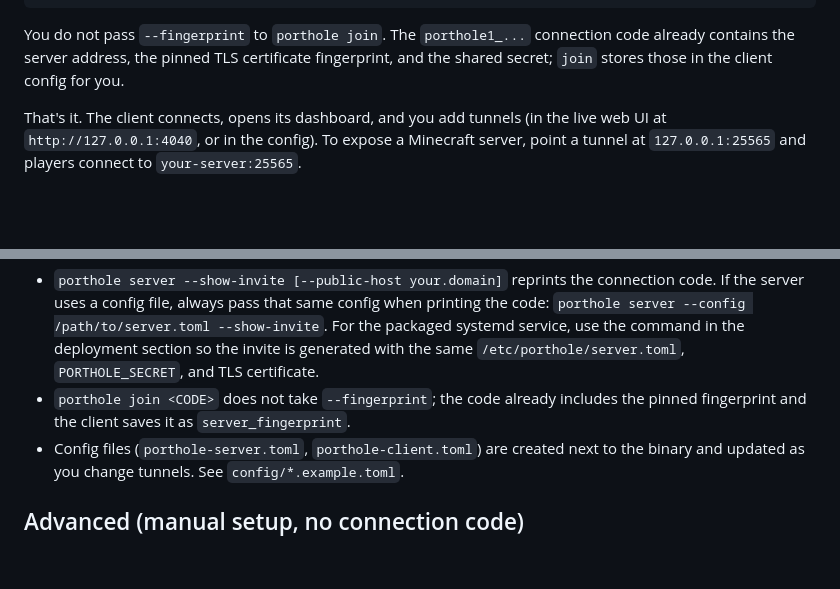
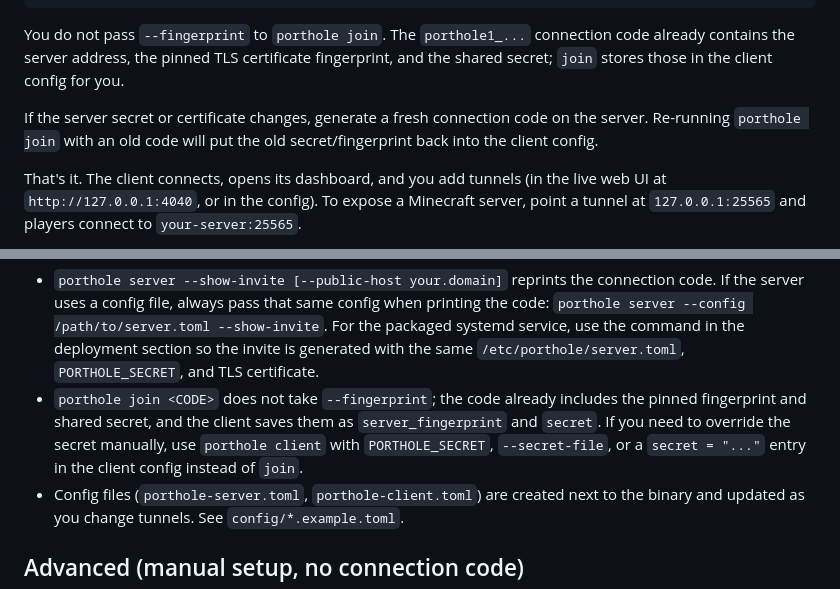
Before and after one commit to sudo-ds/porthole, a Markdown page: README.md, 2 parts joined by grey strips. Drawn GitHub-style; blank space fills up the shorter version.

```diff
--- a/README.md
+++ b/README.md
@@ -46,6 +46,10 @@ porthole join porthole1_eyJob3N0Ijoi...      # paste the code you were given
 You do not pass `--fingerprint` to `porthole join`. The `porthole1_...` connection code already
 contains the server address, the pinned TLS certificate fingerprint, and the shared secret; `join`
 stores those in the client config for you.
+
+If the server secret or certificate changes, generate a fresh connection code on the server.
+Re-running `porthole join` with an old code will put the old secret/fingerprint back into the
+client config.
 
 That's it. The client connects, opens its dashboard, and you add tunnels (in the live web UI
 at `http://127.0.0.1:4040`, or in the config). To expose a Minecraft server, point a tunnel at
@@ -126,7 +130,9 @@ porthole gen-token
   For the packaged systemd service, use the command in the deployment section so the invite is
   generated with the same `/etc/porthole/server.toml`, `PORTHOLE_SECRET`, and TLS certificate.
 - `porthole join <CODE>` does not take `--fingerprint`; the code already includes the pinned
-  fingerprint and the client saves it as `server_fingerprint`.
+  fingerprint and shared secret, and the client saves them as `server_fingerprint` and `secret`.
+  If you need to override the secret manually, use `porthole client` with `PORTHOLE_SECRET`,
+  `--secret-file`, or a `secret = "..."` entry in the client config instead of `join`.
 - Config files (`porthole-server.toml`, `porthole-client.toml`) are created next to the binary
   and updated as you change tunnels. See `config/*.example.toml`.
 
```
